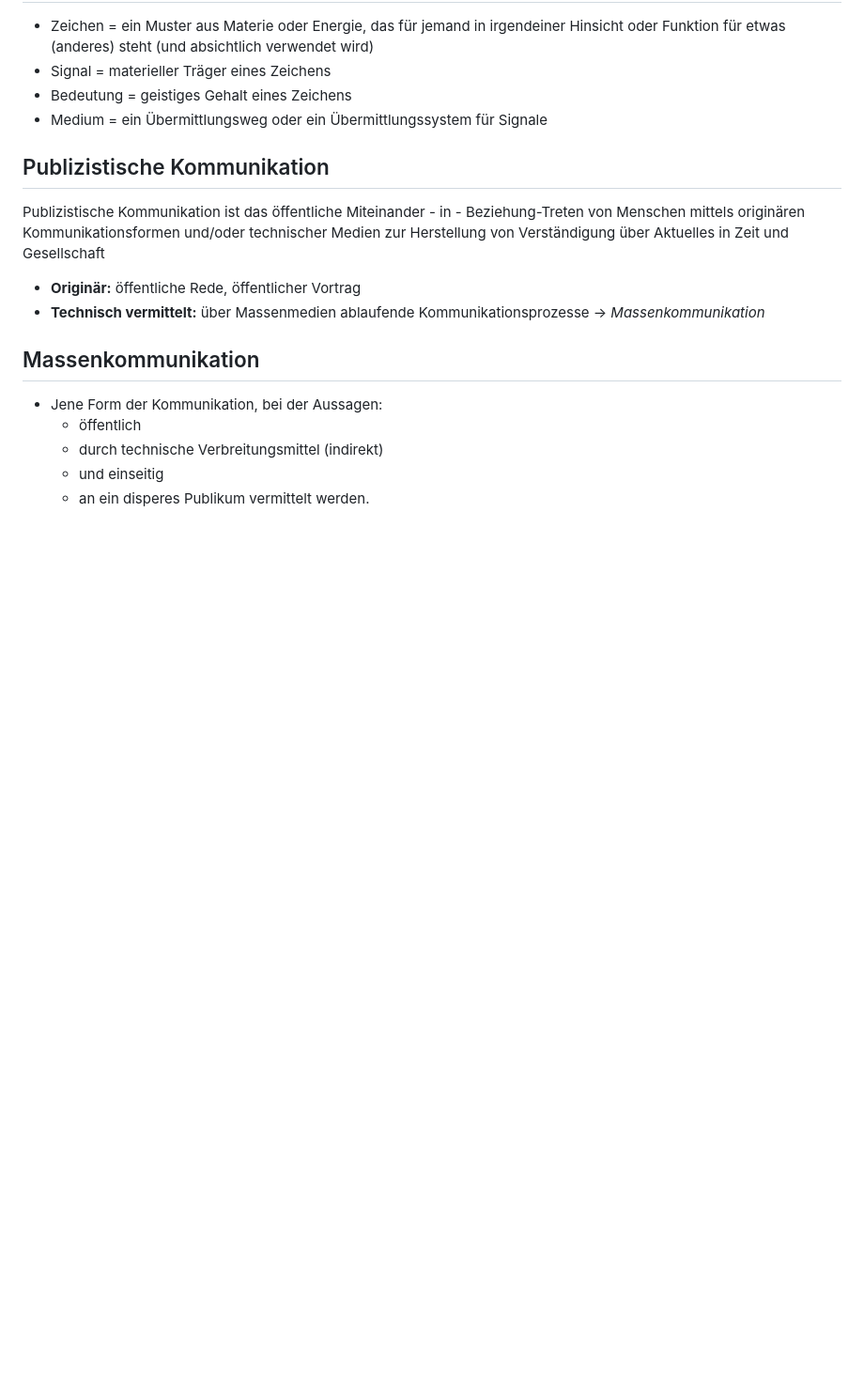
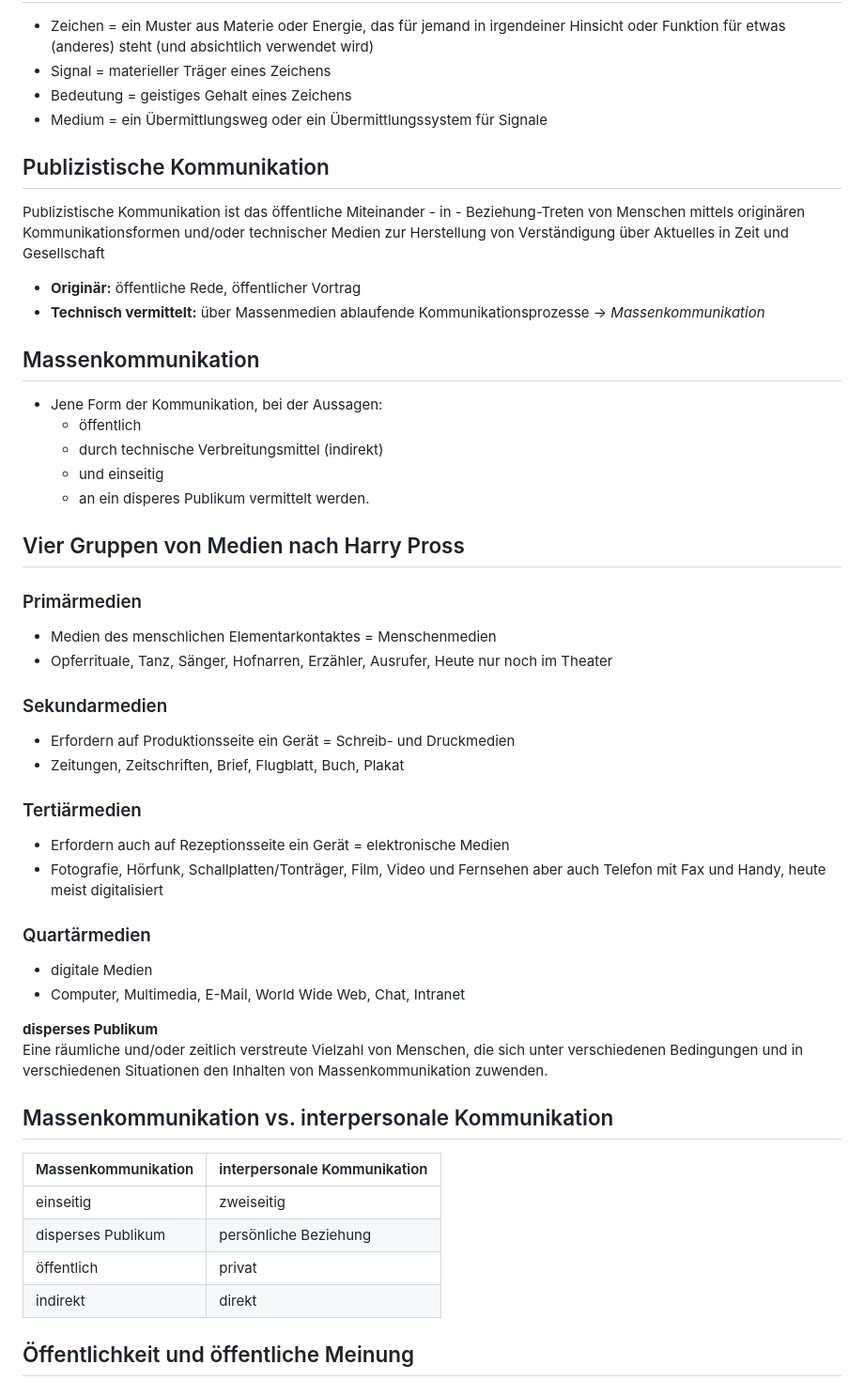
Before and after one commit to labpa/Schule, a Markdown page: Medienkompetenz/medienkompetenz.md, the part around the change. Shown: that part at 94% size. GitHub-like rendering; blank space fills up the shorter version.

Commit message:
vier Gruppen der Kommunikation

```diff
--- a/Medienkompetenz/medienkompetenz.md
+++ b/Medienkompetenz/medienkompetenz.md
@@ -75,3 +75,30 @@ Publizistische Kommunikation ist das öffentliche Miteinander - in - Beziehung-T
     + durch technische Verbreitungsmittel (indirekt)
     + und einseitig
     + an ein disperes Publikum vermittelt werden.
+
+## Vier Gruppen von Medien nach Harry Pross
+### Primärmedien
++ Medien des menschlichen Elementarkontaktes = Menschenmedien
++ Opferrituale, Tanz, Sänger, Hofnarren, Erzähler, Ausrufer, Heute nur noch im Theater
+### Sekundarmedien
++ Erfordern auf Produktionsseite ein Gerät = Schreib- und Druckmedien
++ Zeitungen, Zeitschriften, Brief, Flugblatt, Buch, Plakat
+### Tertiärmedien
++ Erfordern auch auf Rezeptionsseite ein Gerät = elektronische Medien
++ Fotografie, Hörfunk, Schallplatten/Tonträger, Film, Video und Fernsehen aber auch Telefon mit Fax und Handy, heute meist digitalisiert
+### Quartärmedien
++ digitale Medien
++ Computer, Multimedia, E-Mail, World Wide Web, Chat, Intranet
+
+**disperses Publikum**
+Eine räumliche und/oder zeitlich verstreute Vielzahl von Menschen, die sich unter verschiedenen Bedingungen und in verschiedenen Situationen den Inhalten von Massenkommunikation zuwenden.
+
+## Massenkommunikation vs. interpersonale Kommunikation
+|Massenkommunikation|interpersonale Kommunikation|
+|---|---|
+|einseitig|zweiseitig|
+|disperses Publikum|persönliche Beziehung|
+|öffentlich|privat|
+|indirekt|direkt|
+
+## Öffentlichkeit und öffentliche Meinung
```
